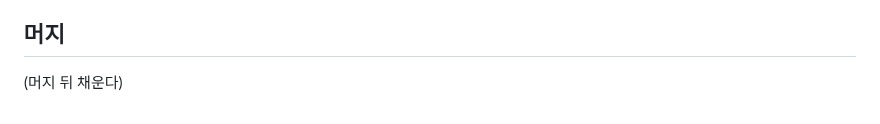
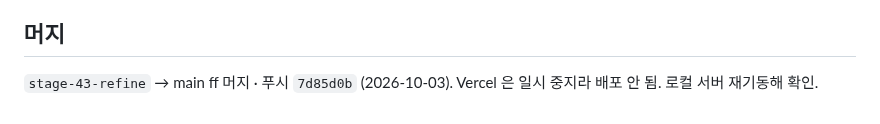
Before and after one commit to rhantj/color-picker, a Markdown page: docs/session-resume/2026-10-03-refine-43.md, the part around the change. GitHub-like rendering.

Commit message:
docs: 43단계 세션 기록에 머지 결과를 남긴다
Co-Authored-By: Claude Opus 5.5 <noreply@anthropic.com>

```diff
--- a/docs/session-resume/2026-10-03-refine-43.md
+++ b/docs/session-resume/2026-10-03-refine-43.md
@@ -53,4 +53,4 @@ BM25 · 임베딩 · Ollama 코드와 게이트 은퇴, 상태 배지의 "BM25"(
 
 ## 머지
 
-(머지 뒤 채운다)
+`stage-43-refine` → main ff 머지 · 푸시 `7d85d0b` (2026-10-03). Vercel 은 일시 중지라 배포 안 됨. 로컬 서버 재기동해 확인.
```
